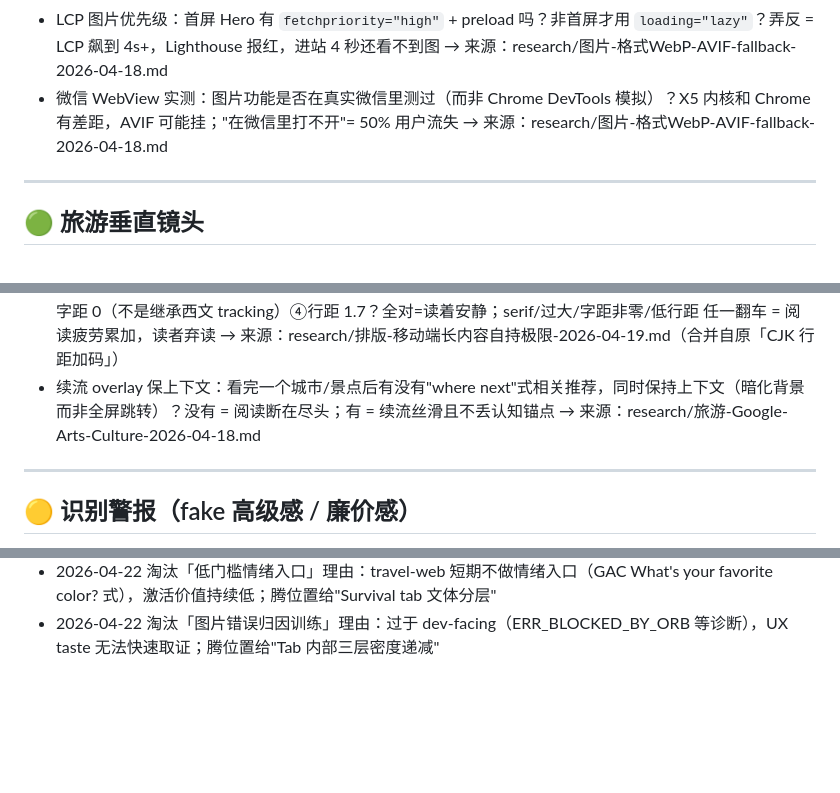
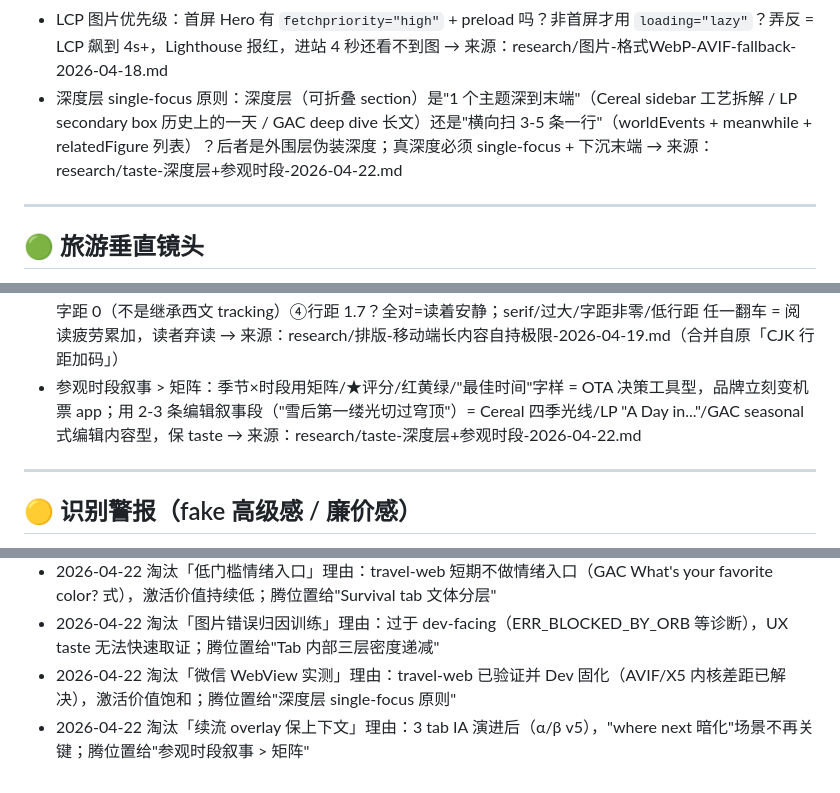
Before and after one commit to soniaho0207-55555/travel-web, a Markdown page: workflow/ux-lenses.md, 3 parts joined by grey strips. GitHub-like rendering; blank space fills up the shorter version.

```diff
--- a/workflow/ux-lenses.md
+++ b/workflow/ux-lenses.md
@@ -31,7 +31,7 @@ UX 每轮 pipeline 开工前**必读**的"小本本"。研究成果浓缩在这
 - 图片加载韧性：`<img>` 同时做到 `aspect-ratio` 撑高度（防 CLS）+ `onerror` 兜底占位图（防失败空白）？两项都有 = 韧性到位；缺一 = 加载失败时 layout 崩 / 布局抖动 → 来源：research/产品动线-H5装native-2026-04-16.md + research/图片-墙外源ORB拦截机制-2026-04-18.md
 - Tab 内部三层密度递减：进 tab 第一屏是索引层（标题+定位+数量，高密度）→ 中段阅读层（body+细节图，低密度）→ 底行动层（时段/CTA，中密度）？一进 tab 就陷长文 = 分层缺失 → 来源：research/taste-αβ-结构+图片模式-2026-04-22.md
 - LCP 图片优先级：首屏 Hero 有 `fetchpriority="high"` + preload 吗？非首屏才用 `loading="lazy"`？弄反 = LCP 飙到 4s+，Lighthouse 报红，进站 4 秒还看不到图 → 来源：research/图片-格式WebP-AVIF-fallback-2026-04-18.md
-- 微信 WebView 实测：图片功能是否在真实微信里测过（而非 Chrome DevTools 模拟）？X5 内核和 Chrome 有差距，AVIF 可能挂；"在微信里打不开"= 50% 用户流失 → 来源：research/图片-格式WebP-AVIF-fallback-2026-04-18.md
+- 深度层 single-focus 原则：深度层（可折叠 section）是"1 个主题深到末端"（Cereal sidebar 工艺拆解 / LP secondary box 历史上的一天 / GAC deep dive 长文）还是"横向扫 3-5 条一行"（worldEvents + meanwhile + relatedFigure 列表）？后者是外围层伪装深度；真深度必须 single-focus + 下沉末端 → 来源：research/taste-深度层+参观时段-2026-04-22.md
 
 ---
 
@@ -51,7 +51,7 @@ UX 每轮 pipeline 开工前**必读**的"小本本"。研究成果浓缩在这
 - 单段 viewport 上限：移动端中文单段超过 150 字（≈1 viewport 高度）= 弃读警报；超过 250 字 = 物理确认弃读（UX 实测 297 字需 2 次 swipe）；≤ 120 字 = 一屏一段最健康 → 来源：research/排版-移动端长内容自持极限-2026-04-19.md
 - 移动端图片全宽 bleed：图片突破内容 padding 延伸到屏幕边缘？是 = 小屏杂志冲击力；否（图片也被 padding 框住）= 内容被"关在盒子里" → 来源：research/旅游-Lonely-Planet-排版-2026-04-17.md
 - CJK body 排版三轴：中文正文 ①字体 sans（PingFang/思源黑，不是 serif）②字号 15-16px（不是 17）③字距 0（不是继承西文 tracking）④行距 1.7？全对=读着安静；serif/过大/字距非零/低行距 任一翻车 = 阅读疲劳累加，读者弃读 → 来源：research/排版-移动端长内容自持极限-2026-04-19.md（合并自原「CJK 行距加码」）
-- 续流 overlay 保上下文：看完一个城市/景点后有没有"where next"式相关推荐，同时保持上下文（暗化背景而非全屏跳转）？没有 = 阅读断在尽头；有 = 续流丝滑且不丢认知锚点 → 来源：research/旅游-Google-Arts-Culture-2026-04-18.md
+- 参观时段叙事 > 矩阵：季节×时段用矩阵/★评分/红黄绿/"最佳时间"字样 = OTA 决策工具型，品牌立刻变机票 app；用 2-3 条编辑叙事段（"雪后第一缕光切过穹顶"）= Cereal 四季光线/LP "A Day in..."/GAC seasonal 式编辑内容型，保 taste → 来源：research/taste-深度层+参观时段-2026-04-22.md
 
 ---
 
@@ -117,3 +117,5 @@ CEO 可以在 pipeline 跑之前手动加 1-3 条，让本轮 UX 特别关注。
 - 2026-04-22 淘汰「图片排序叙事」理由：被更锐化的"全局-细节嵌套导航"升级覆盖（从"平行排序"升级到"嵌套索引关系"）
 - 2026-04-22 淘汰「低门槛情绪入口」理由：travel-web 短期不做情绪入口（GAC What's your favorite color? 式），激活价值持续低；腾位置给"Survival tab 文体分层"
 - 2026-04-22 淘汰「图片错误归因训练」理由：过于 dev-facing（ERR_BLOCKED_BY_ORB 等诊断），UX taste 无法快速取证；腾位置给"Tab 内部三层密度递减"
+- 2026-04-22 淘汰「微信 WebView 实测」理由：travel-web 已验证并 Dev 固化（AVIF/X5 内核差距已解决），激活价值饱和；腾位置给"深度层 single-focus 原则"
+- 2026-04-22 淘汰「续流 overlay 保上下文」理由：3 tab IA 演进后（α/β v5），"where next 暗化"场景不再关键；腾位置给"参观时段叙事 > 矩阵"
```
Also changed, not shown: research/taste-深度层+参观时段-2026-04-22.md (added, +64 -0 lines).
